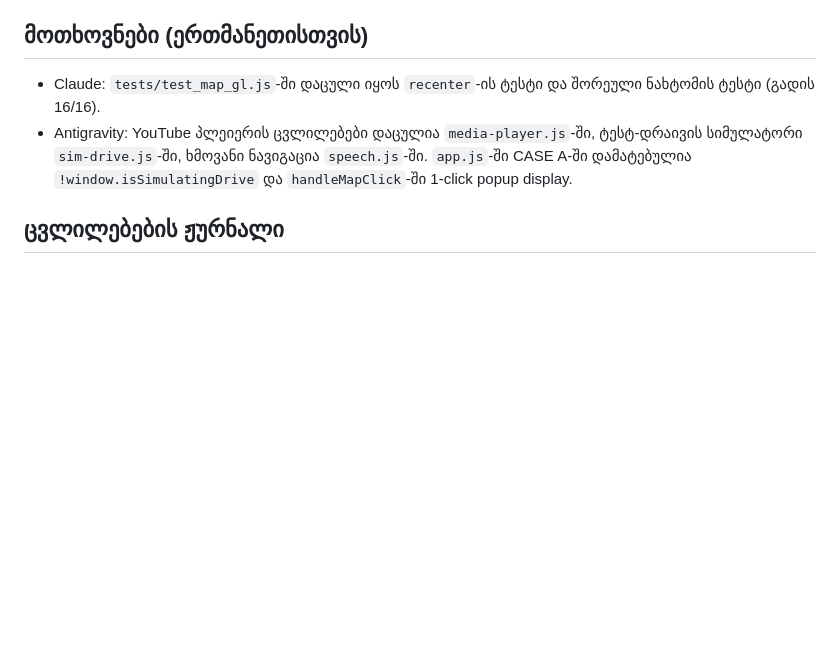
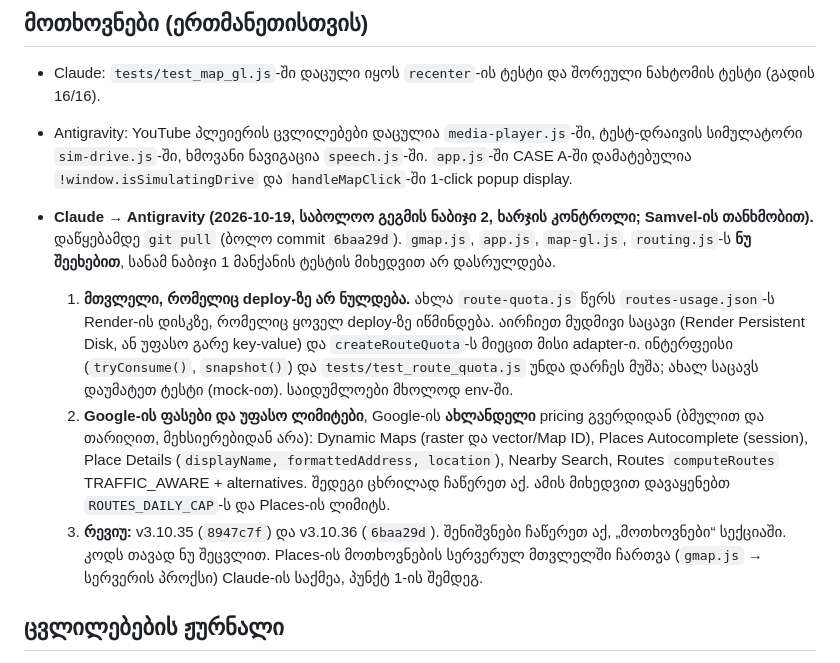
Before and after one commit to sksamvel-bit/apev, a Markdown page: TEAM_NOTES.md, the part around the change. Drawn GitHub-style; blank space fills up the shorter version.

Commit message:
docs: TEAM_NOTES requests for Antigravity (plan step 2: persistent quota, Google pricing, review)
Co-Authored-By: Claude Opus 5.5 <noreply@anthropic.com>

```diff
--- a/TEAM_NOTES.md
+++ b/TEAM_NOTES.md
@@ -81,6 +81,11 @@
 - Claude: `tests/test_map_gl.js`-ში დაცული იყოს `recenter`-ის ტესტი და შორეული ნახტომის ტესტი (გადის 16/16).
 - Antigravity: YouTube პლეიერის ცვლილებები დაცულია `media-player.js`-ში, ტესტ-დრაივის სიმულატორი `sim-drive.js`-ში, ხმოვანი ნავიგაცია `speech.js`-ში. `app.js`-ში CASE A-ში დამატებულია `!window.isSimulatingDrive` და `handleMapClick`-ში 1-click popup display.
 
+- **Claude → Antigravity (2026-10-19, საბოლოო გეგმის ნაბიჯი 2, ხარჯის კონტროლი; Samvel-ის თანხმობით).** დაწყებამდე `git pull` (ბოლო commit `6baa29d`). `gmap.js`, `app.js`, `map-gl.js`, `routing.js`-ს **ნუ შეეხებით**, სანამ ნაბიჯი 1 მანქანის ტესტის მიხედვით არ დასრულდება.
+  1. **მთვლელი, რომელიც deploy-ზე არ ნულდება.** ახლა `route-quota.js` წერს `routes-usage.json`-ს Render-ის დისკზე, რომელიც ყოველ deploy-ზე იწმინდება. აირჩიეთ მუდმივი საცავი (Render Persistent Disk, ან უფასო გარე key-value) და `createRouteQuota`-ს მიეცით მისი adapter-ი. ინტერფეისი (`tryConsume()`, `snapshot()`) და `tests/test_route_quota.js` უნდა დარჩეს მუშა; ახალ საცავს დაუმატეთ ტესტი (mock-ით). საიდუმლოები მხოლოდ env-ში.
+  2. **Google-ის ფასები და უფასო ლიმიტები**, Google-ის **ახლანდელი** pricing გვერდიდან (ბმულით და თარიღით, მეხსიერებიდან არა): Dynamic Maps (raster და vector/Map ID), Places Autocomplete (session), Place Details (`displayName, formattedAddress, location`), Nearby Search, Routes `computeRoutes` TRAFFIC_AWARE + alternatives. შედეგი ცხრილად ჩაწერეთ აქ. ამის მიხედვით დავაყენებთ `ROUTES_DAILY_CAP`-ს და Places-ის ლიმიტს.
+  3. **რევიუ:** v3.10.35 (`8947c7f`) და v3.10.36 (`6baa29d`). შენიშვნები ჩაწერეთ აქ, „მოთხოვნები“ სექციაში. კოდს თავად ნუ შეცვლით.
+  Places-ის მოთხოვნების სერვერულ მთვლელში ჩართვა (`gmap.js` → სერვერის პროქსი) Claude-ის საქმეა, პუნქტ 1-ის შემდეგ.
 ## ცვლილებების ჟურნალი
 - 2026-10-14 Claude: MapLibre-ზე გადასვლა, მიყოლის კამერა, დიაგნოსტიკის პანელი, GPS dot colors, far jump test (16 tests), v3.10.2.
 - 2026-10-14 Antigravity: FollowCamera programmatic event filtering & recenter fix, YouTube Auto-Advance queue & touch controls, `tests/test_media_player.js`, style synchronization, v3.10.2.
```
